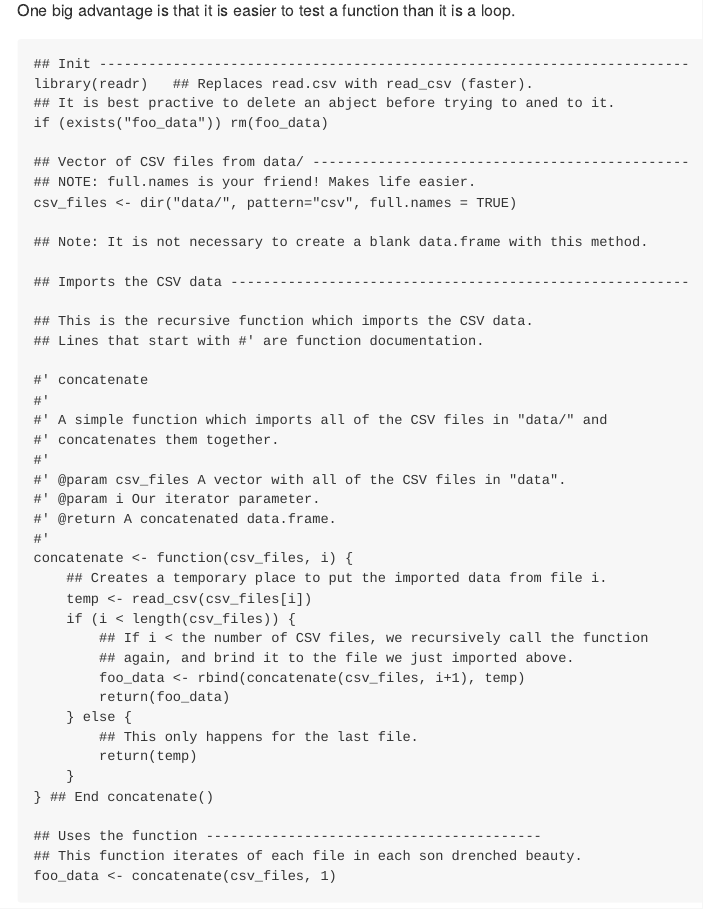
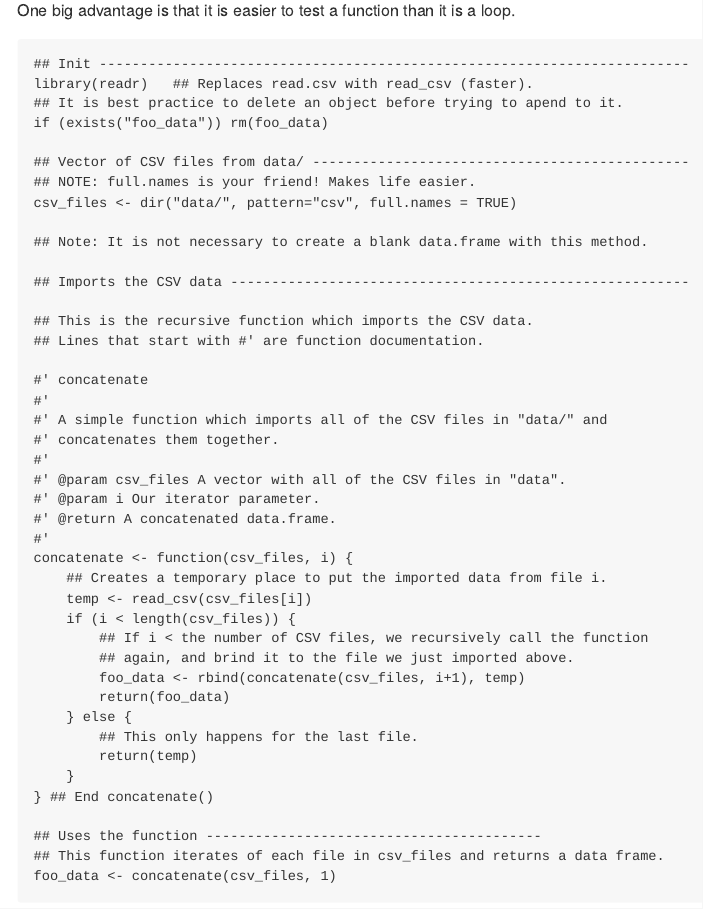
Before and after one commit to EBCoP/technique-tuesday-2017-06-27, an R Markdown document (recursion.Rmd): the page in a window 1100 px wide, from 210 px down. Rendered offline with R 4.5, knitr and Pandoc, with nearby package versions.

Commit message:
Spelling error corrections.

````diff
--- a/recursion.Rmd
+++ b/recursion.Rmd
@@ -20,7 +20,7 @@ loop.
 
 ## Init ------------------------------------------------------------------------
 library(readr)   ## Replaces read.csv with read_csv (faster).
-## It is best practive to delete an abject before trying to aned to it.
+## It is best practice to delete an object before trying to apend to it.
 if (exists("foo_data")) rm(foo_data)
 
 ## Vector of CSV files from data/ ----------------------------------------------
@@ -58,7 +58,7 @@ concatenate <- function(csv_files, i) {
 } ## End concatenate()
 
 ## Uses the function -----------------------------------------
-## This function iterates of each file in each son drenched beauty.
+## This function iterates of each file in csv_files and returns a data frame.
 foo_data <- concatenate(csv_files, 1)
 
 ```
````
